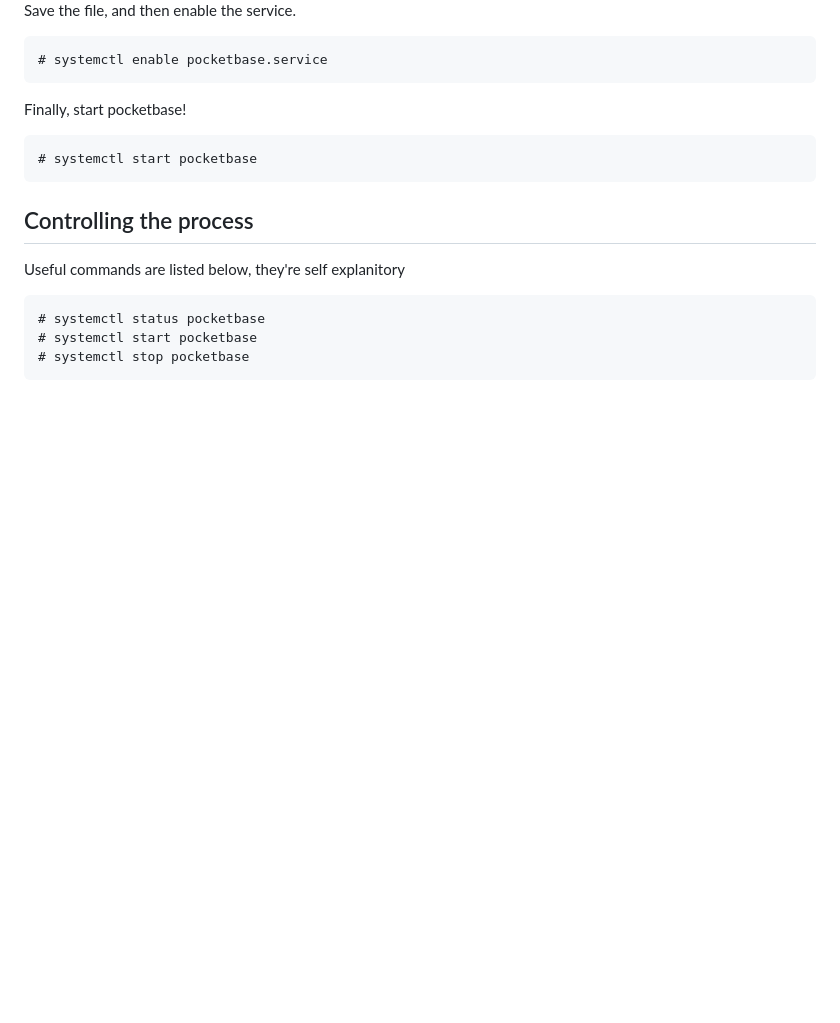
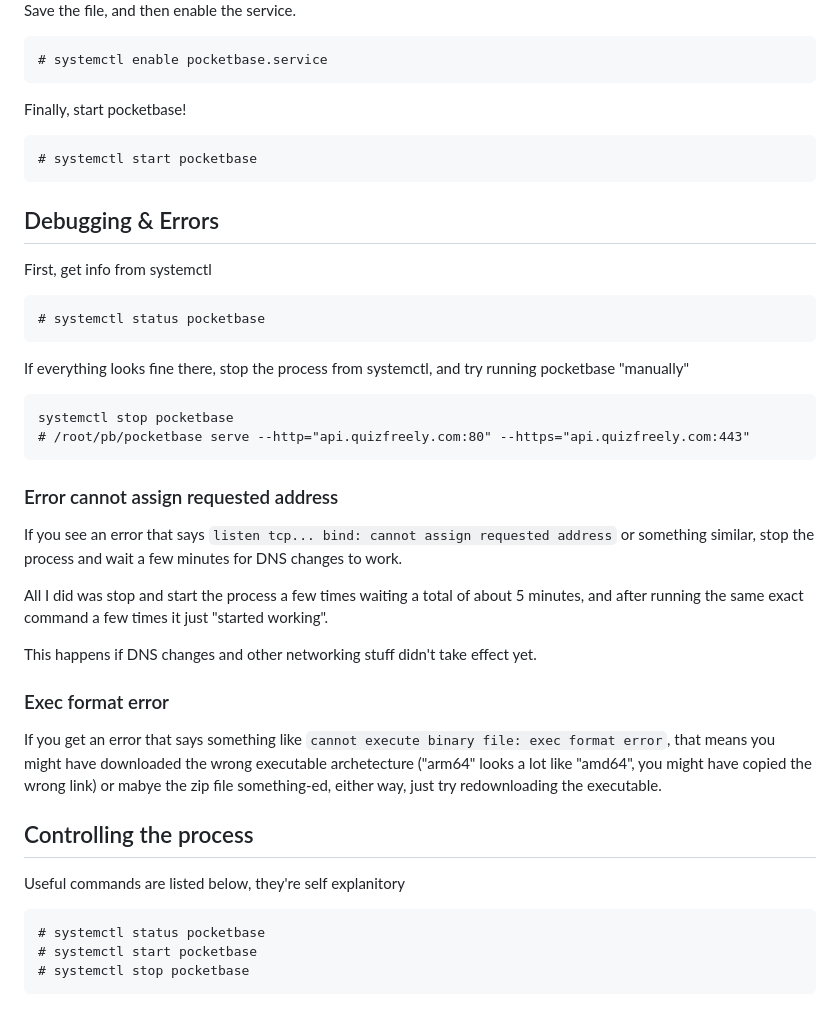
Before and after one commit to ehanahamed/quizfreely, a Markdown page: backend/README.md, the part around the change. Rendered like a GitHub page; blank space fills up the shorter version.

Commit message:
document backend stuff

````diff
--- a/backend/README.md
+++ b/backend/README.md
@@ -94,6 +94,31 @@ Finally, start pocketbase!
 # systemctl start pocketbase
 ```
 
+## Debugging & Errors
+
+First, get info from systemctl
+```
+# systemctl status pocketbase
+```
+
+If everything looks fine there, stop the process from systemctl, and try running pocketbase "manually"
+```
+systemctl stop pocketbase
+# /root/pb/pocketbase serve --http="api.quizfreely.com:80" --https="api.quizfreely.com:443"
+```
+
+### Error cannot assign requested address
+
+If you see an error that says `listen tcp... bind: cannot assign requested address` or something similar, stop the process and wait a few minutes for DNS changes to work.
+
+All I did was stop and start the process a few times waiting a total of about 5 minutes, and after running the same exact command a few times it just "started working".
+
+This happens if DNS changes and other networking stuff didn't take effect yet.
+
+### Exec format error
+
+If you get an error that says something like `cannot execute binary file: exec format error`, that means you might have downloaded the wrong executable archetecture ("arm64" looks a lot like "amd64", you might have copied the wrong link) or mabye the zip file something-ed, either way, just try redownloading the executable.
+
 ## Controlling the process
 
 Useful commands are listed below, they're self explanitory
````
